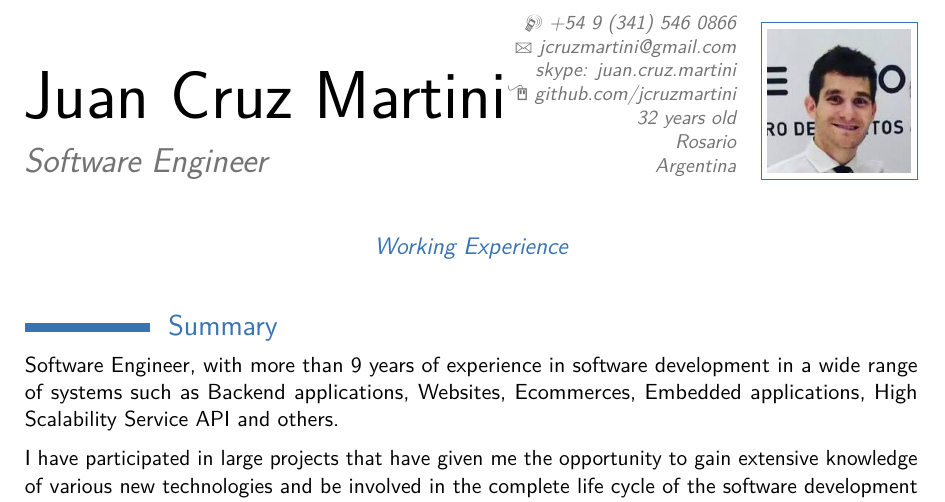
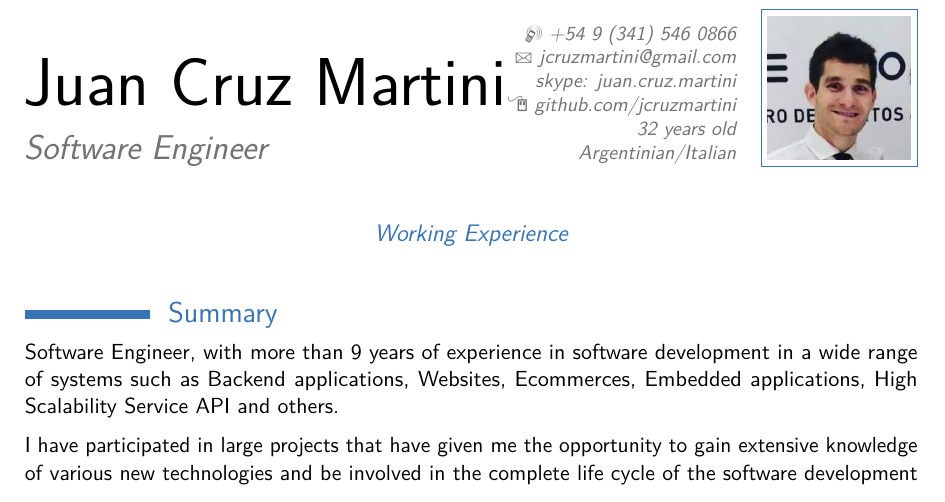
Before and after one commit to jcruzmartini/myCv, a LaTeX CV (main.tex): part of page 1 of 4, cut so that both start at the same text. Compiled offline with pdfLaTeX.

Commit message:
added  nationality

```diff
--- a/main.tex
+++ b/main.tex
@@ -26,7 +26,7 @@
 % personal data
 \name{Juan Cruz}{Martini}
 \title{Software Engineer}                               % optional, remove / comment the line if not wanted
-\address{Rosario}{Argentina}% optional, remove / comment the line if not wanted; the "postcode city" and and "country" arguments can be omitted or provided empty
+\address{Argentinian/Italian}% optional, remove / comment the line if not wanted; the "postcode city" and and "country" arguments can be omitted or provided empty
 \phone[mobile]{+54~9~(341)~546~0866}                   % optional, remove / comment the line if not wanted
 \email{jcruzmartini@gmail.com}                               % optional, remove / comment the line if not wanted
 \homepage{github.com/jcruzmartini}
```
